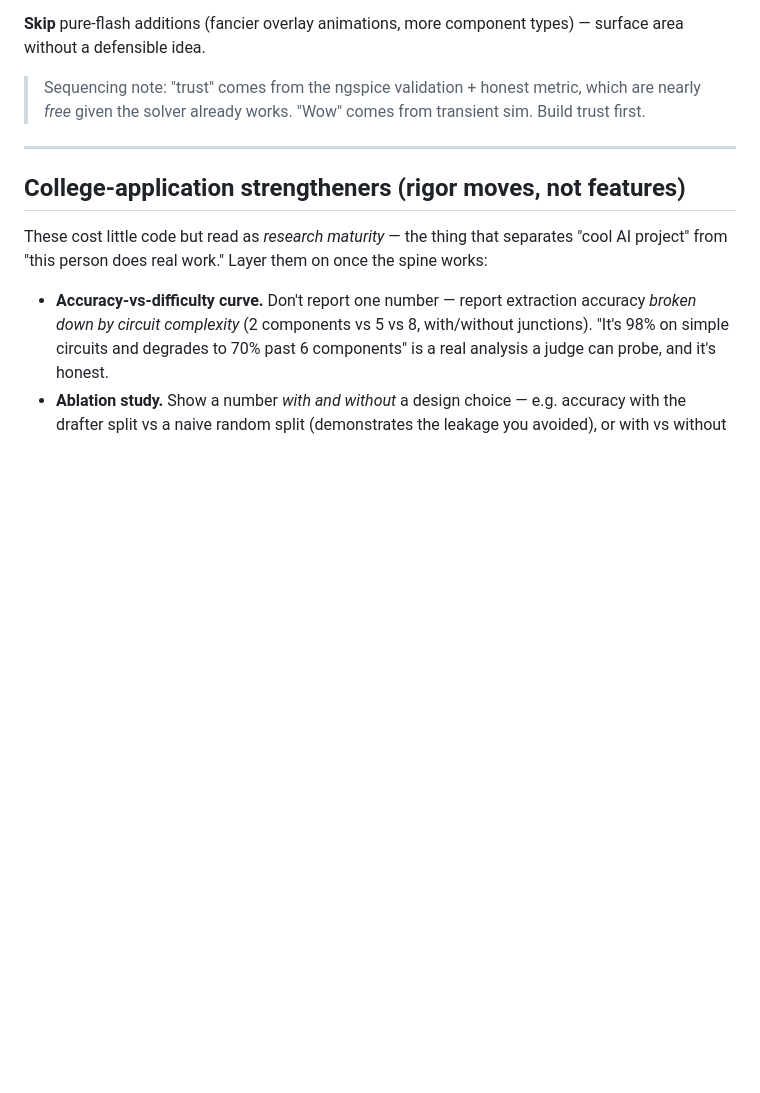
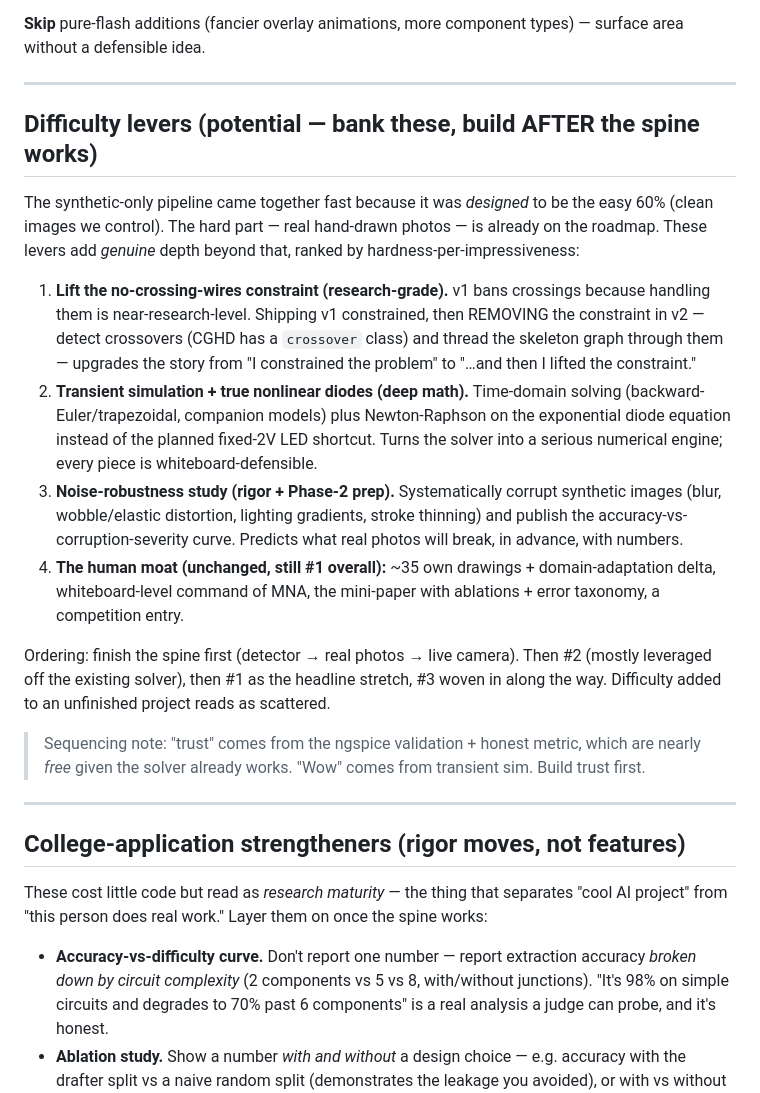
Before and after one commit to JeffDaChef/sketch-to-circuit, a Markdown page: ROADMAP.md, the part around the change. Rendered like a GitHub page; blank space fills up the shorter version.

Commit message:
ROADMAP: bank difficulty levers (crossing wires, transient+NR diodes, noise study)

```diff
--- a/ROADMAP.md
+++ b/ROADMAP.md
@@ -57,6 +57,35 @@ for once the core is solid.
 
 **Skip** pure-flash additions (fancier overlay animations, more component types) — surface area
 without a defensible idea.
+
+---
+
+## Difficulty levers (potential — bank these, build AFTER the spine works)
+
+The synthetic-only pipeline came together fast because it was *designed* to be the easy 60%
+(clean images we control). The hard part — real hand-drawn photos — is already on the
+roadmap. These levers add *genuine* depth beyond that, ranked by hardness-per-impressiveness:
+
+1. **Lift the no-crossing-wires constraint (research-grade).** v1 bans crossings because
+   handling them is near-research-level. Shipping v1 constrained, then REMOVING the
+   constraint in v2 — detect crossovers (CGHD has a `crossover` class) and thread the
+   skeleton graph through them — upgrades the story from "I constrained the problem" to
+   "…and then I lifted the constraint."
+2. **Transient simulation + true nonlinear diodes (deep math).** Time-domain solving
+   (backward-Euler/trapezoidal, companion models) plus Newton-Raphson on the exponential
+   diode equation instead of the planned fixed-2V LED shortcut. Turns the solver into a
+   serious numerical engine; every piece is whiteboard-defensible.
+3. **Noise-robustness study (rigor + Phase-2 prep).** Systematically corrupt synthetic
+   images (blur, wobble/elastic distortion, lighting gradients, stroke thinning) and publish
+   the accuracy-vs-corruption-severity curve. Predicts what real photos will break, in
+   advance, with numbers.
+4. **The human moat (unchanged, still #1 overall):** ~35 own drawings + domain-adaptation
+   delta, whiteboard-level command of MNA, the mini-paper with ablations + error taxonomy,
+   a competition entry.
+
+Ordering: finish the spine first (detector → real photos → live camera). Then #2 (mostly
+leveraged off the existing solver), then #1 as the headline stretch, #3 woven in along the
+way. Difficulty added to an unfinished project reads as scattered.
 
 > Sequencing note: "trust" comes from the ngspice validation + honest metric, which are nearly
 > *free* given the solver already works. "Wow" comes from transient sim. Build trust first.
```
